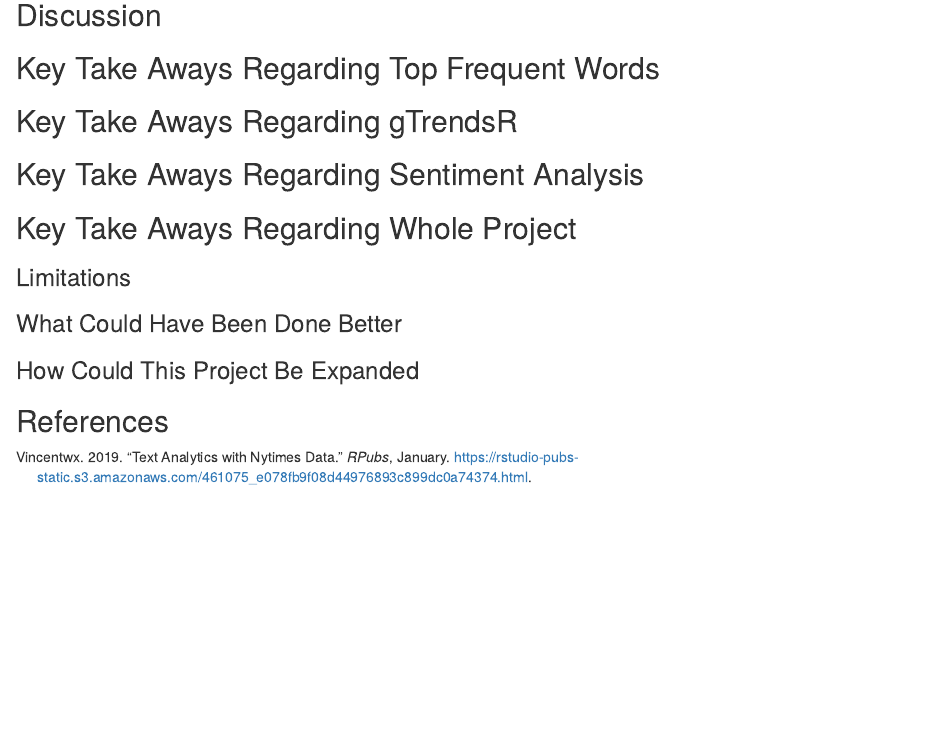
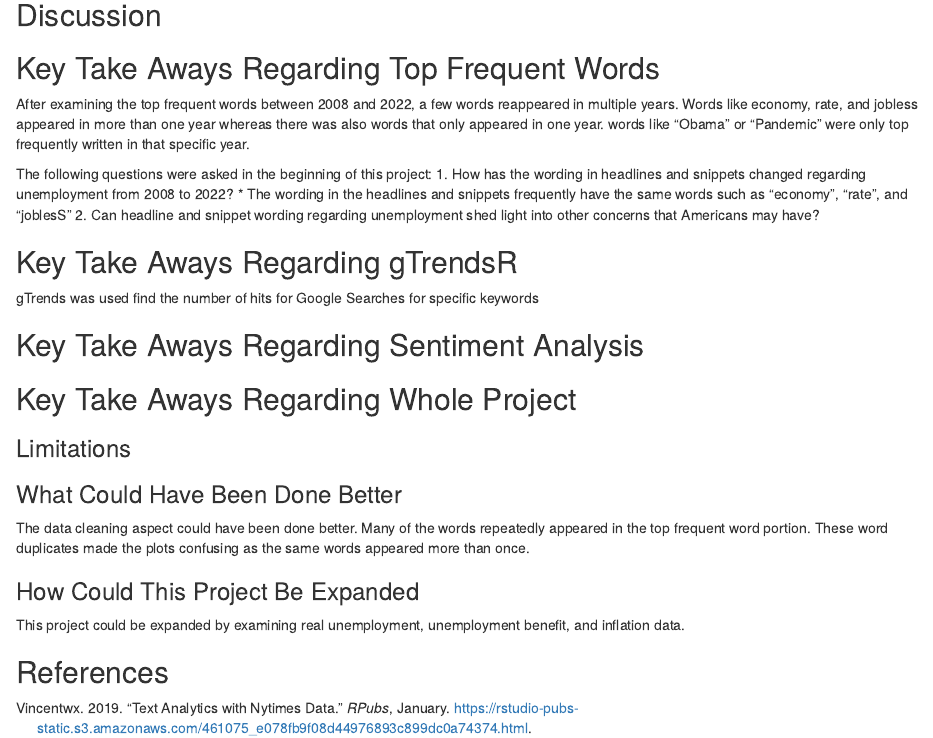
Before and after one commit to hiruf/Unemployment_Headers, an R Markdown document (Unemployment.Rmd): the page in a window 1100 px wide, from 8000 px down. Rendered offline with R 4.5, knitr and Pandoc, with nearby package versions; some code elsewhere in the file could not run offline.

Commit message:
Added to Discussion Section

```diff
--- a/Unemployment.Rmd
+++ b/Unemployment.Rmd
@@ -1039,8 +1039,15 @@ ggarrange(plot_sent_2008,plot_sent_2010,plot_sent_2012,plot_sent_2014,plot_sent_
 ## Discussion
 
 ## Key Take Aways Regarding Top Frequent Words
+After examining the top frequent words between 2008 and 2022, a few words reappeared in multiple years. Words like economy, rate, and jobless appeared in more than one year whereas there was also words that only appeared in one year. words like "Obama" or "Pandemic" were only top frequently written in that specific year.
+
+The following questions were asked in the beginning of this project:
+  1. How has the wording in headlines and snippets changed regarding unemployment from 2008 to 2022?
+      * The wording in the headlines and snippets frequently have the same words such as "economy", "rate", and "joblesS"
+  2. Can headline and snippet wording regarding unemployment shed light into other concerns that Americans may have?
 
 ## Key Take Aways Regarding gTrendsR
+gTrends was used find the number of hits for Google Searches for specific keywords
 
 ## Key Take Aways Regarding Sentiment Analysis
 
@@ -1049,7 +1056,9 @@ ggarrange(plot_sent_2008,plot_sent_2010,plot_sent_2012,plot_sent_2014,plot_sent_
 ### Limitations
 
 ### What Could Have Been Done Better
+The data cleaning aspect could have been done better. Many of the words repeatedly appeared in the top frequent word portion. These word duplicates made the plots confusing as the same words appeared more than once.
 
 ### How Could This Project Be Expanded
+This project could be expanded by examining real unemployment, unemployment benefit, and inflation data.
 
 ## References
```
